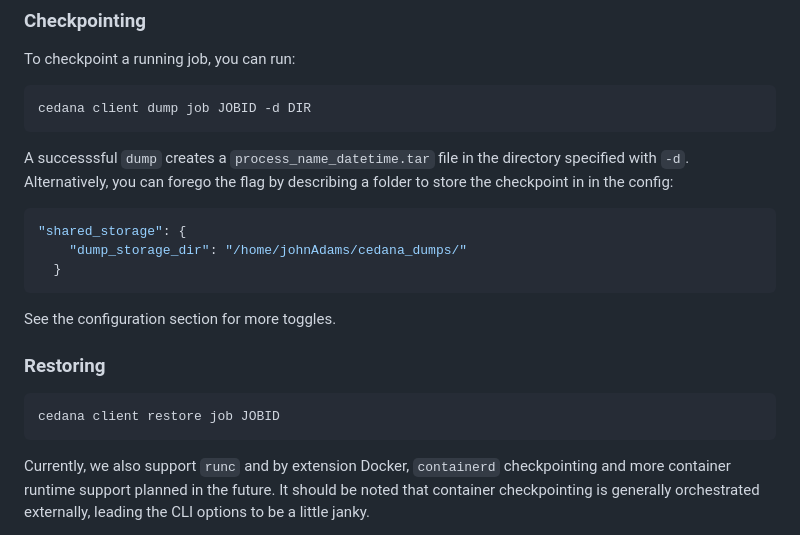
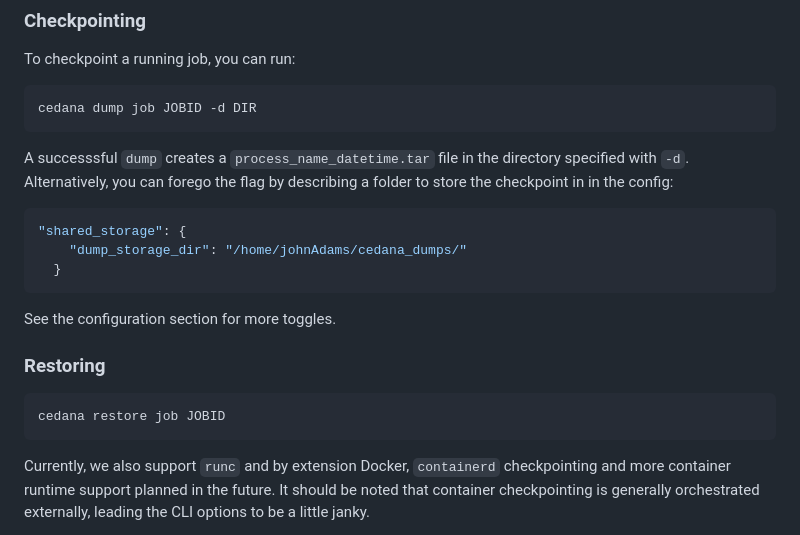
Before and after one commit to cedana/cedana, a Markdown page: README.md, the part around the change. Rendered like a GitHub page.

Commit message:
readme: update checkpoint/restore examples
The "cedana client" command has been removed recently [1]. This
patch updates the checkpoint/restore examples in the README file
to reflect these changes.

[1] https://github.com/cedana/cedana/pull/159

Signed-off-by: Radostin Stoyanov <rstoyanov@fedoraproject.org>

````diff
--- a/README.md
+++ b/README.md
@@ -51,7 +51,7 @@ which also provides information about any local or remote checkpoints associated
 To checkpoint a running job, you can run:
 
 ```sh
-cedana client dump job JOBID -d DIR
+cedana dump job JOBID -d DIR
 ```
 A successsful `dump` creates a `process_name_datetime.tar` file in the directory specified with `-d`. Alternatively, you can forego the flag by describing a folder to store the checkpoint in in the config:
 
@@ -66,7 +66,7 @@ See the configuration section for more toggles.
 ### Restoring
 
 ```sh
-cedana client restore job JOBID
+cedana restore job JOBID
 ```
 
 Currently, we also support `runc` and by extension Docker, `containerd` checkpointing and more container runtime support planned in the future. It should be noted that container checkpointing is generally orchestrated externally, leading the CLI options to be a little janky.
````
